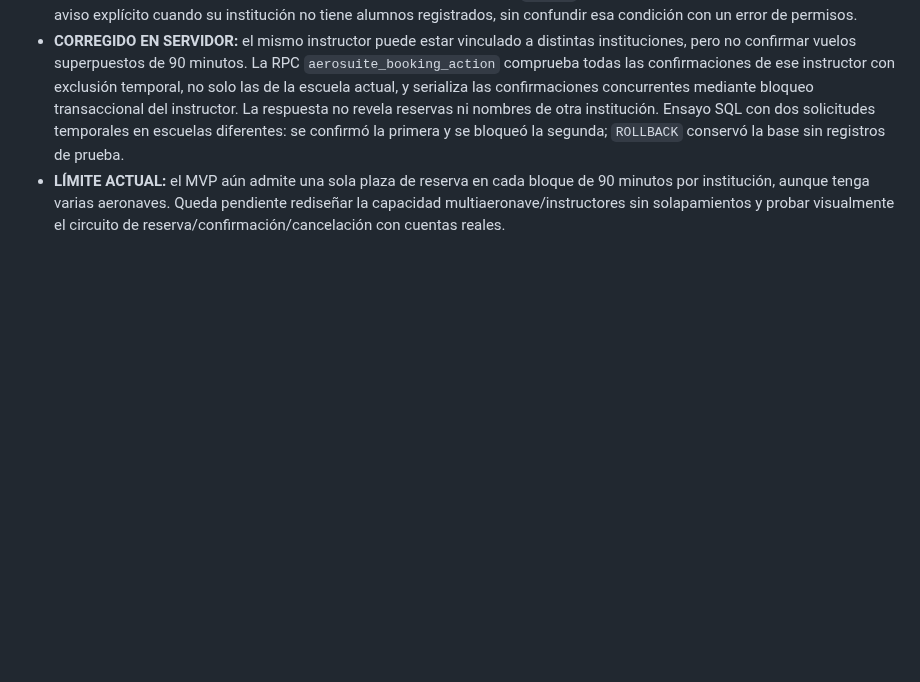
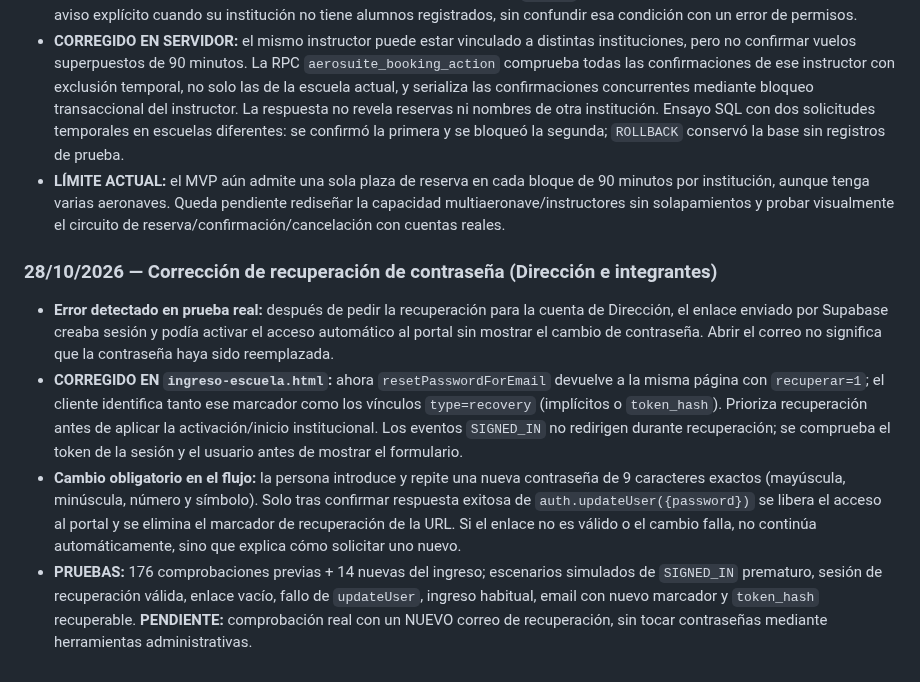
Before and after one commit to gusfab71-cmd/gentedevuelo, a Markdown page: utilidades/gestion-aeronautica/CAJA-DE-IDEAS.md, the part around the change. Drawn GitHub-style; blank space fills up the shorter version.

Commit message:
Caja de Ideas AeroSuite: registrar corrección de recuperación de contraseña

```diff
--- a/utilidades/gestion-aeronautica/CAJA-DE-IDEAS.md
+++ b/utilidades/gestion-aeronautica/CAJA-DE-IDEAS.md
@@ -393,3 +393,11 @@ Se estableció la prueba de extremo a extremo: el Superadministrador crea una in
 - **CORREGIDO EN UI:** los bloques horarios que ya pasaron figuran como `Pasado` y quedan inactivos; la administración ve un aviso explícito cuando su institución no tiene alumnos registrados, sin confundir esa condición con un error de permisos.
 - **CORREGIDO EN SERVIDOR:** el mismo instructor puede estar vinculado a distintas instituciones, pero no confirmar vuelos superpuestos de 90 minutos. La RPC `aerosuite_booking_action` comprueba todas las confirmaciones de ese instructor con exclusión temporal, no solo las de la escuela actual, y serializa las confirmaciones concurrentes mediante bloqueo transaccional del instructor. La respuesta no revela reservas ni nombres de otra institución. Ensayo SQL con dos solicitudes temporales en escuelas diferentes: se confirmó la primera y se bloqueó la segunda; `ROLLBACK` conservó la base sin registros de prueba.
 - **LÍMITE ACTUAL:** el MVP aún admite una sola plaza de reserva en cada bloque de 90 minutos por institución, aunque tenga varias aeronaves. Queda pendiente rediseñar la capacidad multiaeronave/instructores sin solapamientos y probar visualmente el circuito de reserva/confirmación/cancelación con cuentas reales.
+
+
+### 28/10/2026 — Corrección de recuperación de contraseña (Dirección e integrantes)
+
+- **Error detectado en prueba real:** después de pedir la recuperación para la cuenta de Dirección, el enlace enviado por Supabase creaba sesión y podía activar el acceso automático al portal sin mostrar el cambio de contraseña. Abrir el correo no significa que la contraseña haya sido reemplazada.
+- **CORREGIDO EN `ingreso-escuela.html`:** ahora `resetPasswordForEmail` devuelve a la misma página con `recuperar=1`; el cliente identifica tanto ese marcador como los vínculos `type=recovery` (implícitos o `token_hash`). Prioriza recuperación antes de aplicar la activación/inicio institucional. Los eventos `SIGNED_IN` no redirigen durante recuperación; se comprueba el token de la sesión y el usuario antes de mostrar el formulario.
+- **Cambio obligatorio en el flujo:** la persona introduce y repite una nueva contraseña de 9 caracteres exactos (mayúscula, minúscula, número y símbolo). Solo tras confirmar respuesta exitosa de `auth.updateUser({password})` se libera el acceso al portal y se elimina el marcador de recuperación de la URL. Si el enlace no es válido o el cambio falla, no continúa automáticamente, sino que explica cómo solicitar uno nuevo.
+- **PRUEBAS:** 176 comprobaciones previas + 14 nuevas del ingreso; escenarios simulados de `SIGNED_IN` prematuro, sesión de recuperación válida, enlace vacío, fallo de `updateUser`, ingreso habitual, email con nuevo marcador y `token_hash` recuperable. **PENDIENTE:** comprobación real con un NUEVO correo de recuperación, sin tocar contraseñas mediante herramientas administrativas.
```
